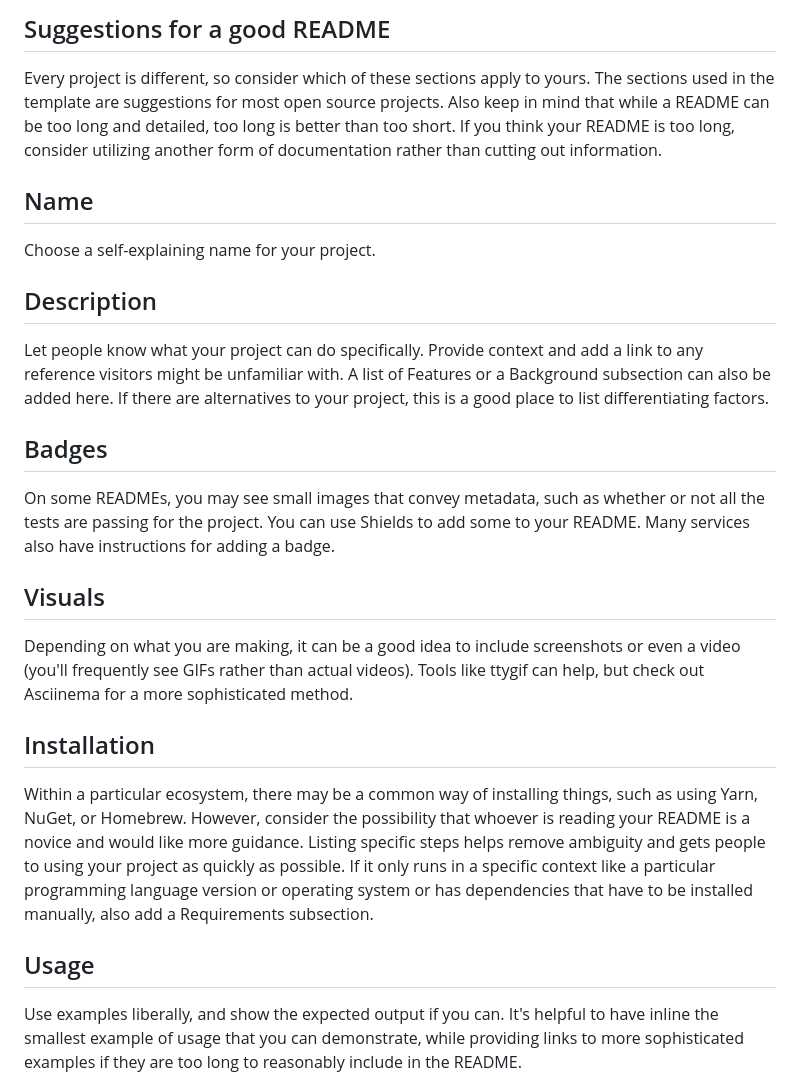
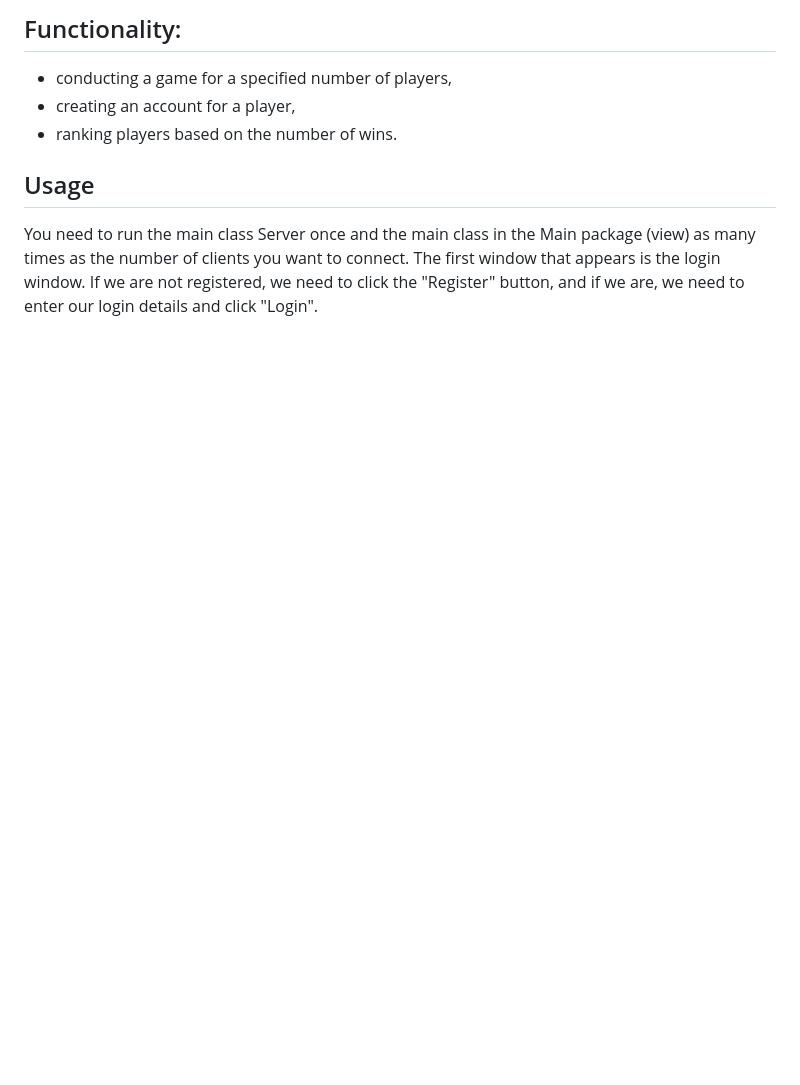
Before and after one commit to Anna-Szymanska2/Makao, a Markdown page: README.md, the part around the change printed below. GitHub-like rendering; blank space fills up the shorter version.

```diff
--- a/README.md
+++ b/README.md
@@ -51,21 +11,8 @@ When you're ready to make this README your own, just edit this file and use the
-## Suggestions for a good README
-Every project is different, so consider which of these sections apply to yours. The sections used in the template are suggestions for most open source projects. Also keep in mind that while a README can be too long and detailed, too long is better than too short. If you think your README is too long, consider utilizing another form of documentation rather than cutting out information.
-
-## Name
-Choose a self-explaining name for your project.
-
-## Description
-Let people know what your project can do specifically. Provide context and add a link to any reference visitors might be unfamiliar with. A list of Features or a Background subsection can also be added here. If there are alternatives to your project, this is a good place to list differentiating factors.
-
-## Badges
-On some READMEs, you may see small images that convey metadata, such as whether or not all the tests are passing for the project. You can use Shields to add some to your README. Many services also have instructions for adding a badge.
-
-## Visuals
-Depending on what you are making, it can be a good idea to include screenshots or even a video (you'll frequently see GIFs rather than actual videos). Tools like ttygif can help, but check out Asciinema for a more sophisticated method.
-
-## Installation
-Within a particular ecosystem, there may be a common way of installing things, such as using Yarn, NuGet, or Homebrew. However, consider the possibility that whoever is reading your README is a novice and would like more guidance. Listing specific steps helps remove ambiguity and gets people to using your project as quickly as possible. If it only runs in a specific context like a particular programming language version or operating system or has dependencies that have to be installed manually, also add a Requirements subsection.
+## Functionality:
+- conducting a game for a specified number of players,
+- creating an account for a player,
+- ranking players based on the number of wins.
 
 ## Usage
-Use examples liberally, and show the expected output if you can. It's helpful to have inline the smallest example of usage that you can demonstrate, while providing links to more sophisticated examples if they are too long to reasonably include in the README.
+You need to run the main class Server once and the main class in the Main package (view) as many times as the number of clients you want to connect. The first window that appears is the login window. If we are not registered, we need to click the "Register" button, and if we are, we need to enter our login details and click "Login".
 
```
Also changed, not shown: other parts of README.md (+7 -67 lines), doc_images/img.png (added), 1 other file.
